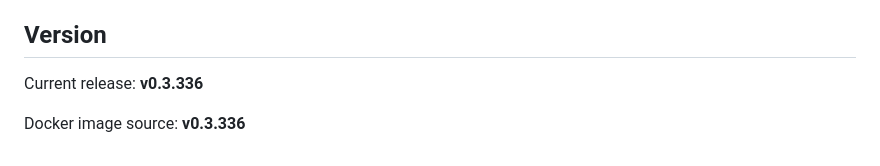
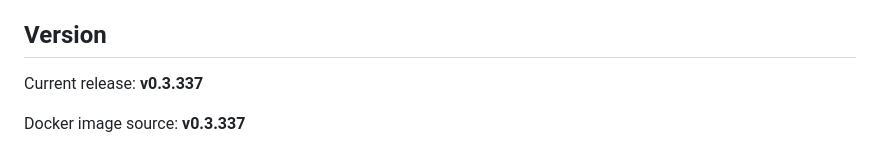
Before and after one commit to isanto1306/Update-Monitor, a Markdown page: README.md, the part around the change. GitHub-like rendering.

Commit message:
Set current release to v0.3.337

```diff
--- a/README.md
+++ b/README.md
@@ -88,6 +88,6 @@ The repository contains no user-specific `.env`, cache data, backup data, NAS ho
 
 ## Version
 
-Current release: **v0.3.336**
+Current release: **v0.3.337**
 
-Docker image source: **v0.3.336**
+Docker image source: **v0.3.337**
```
